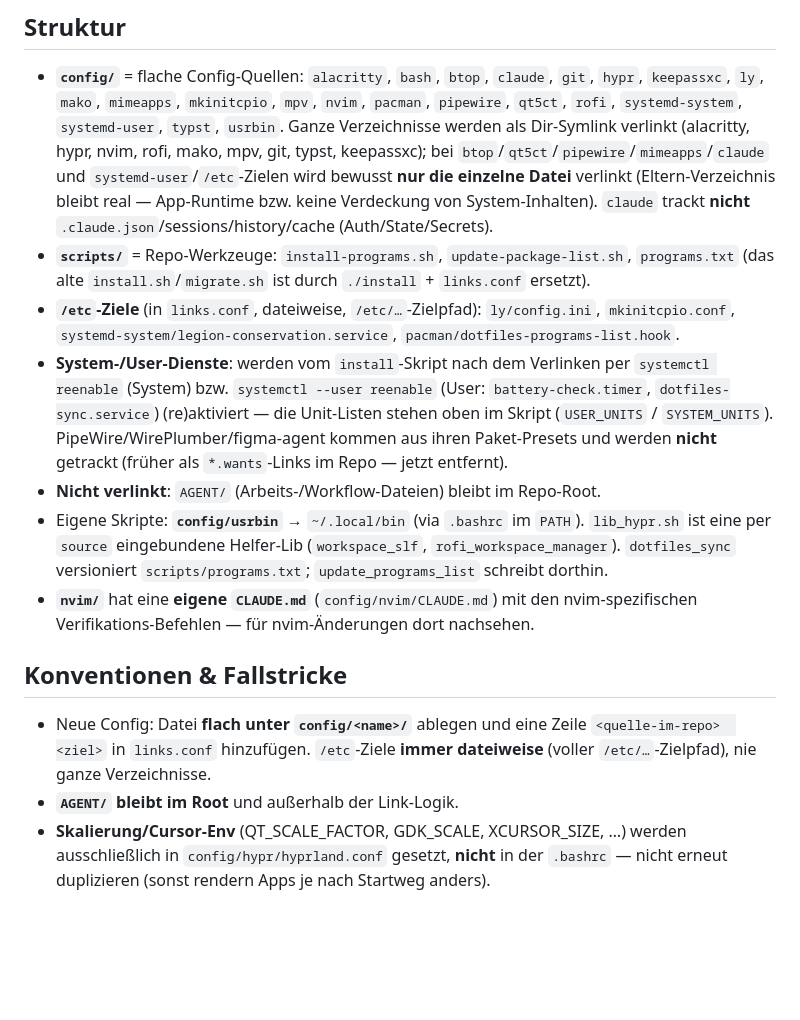
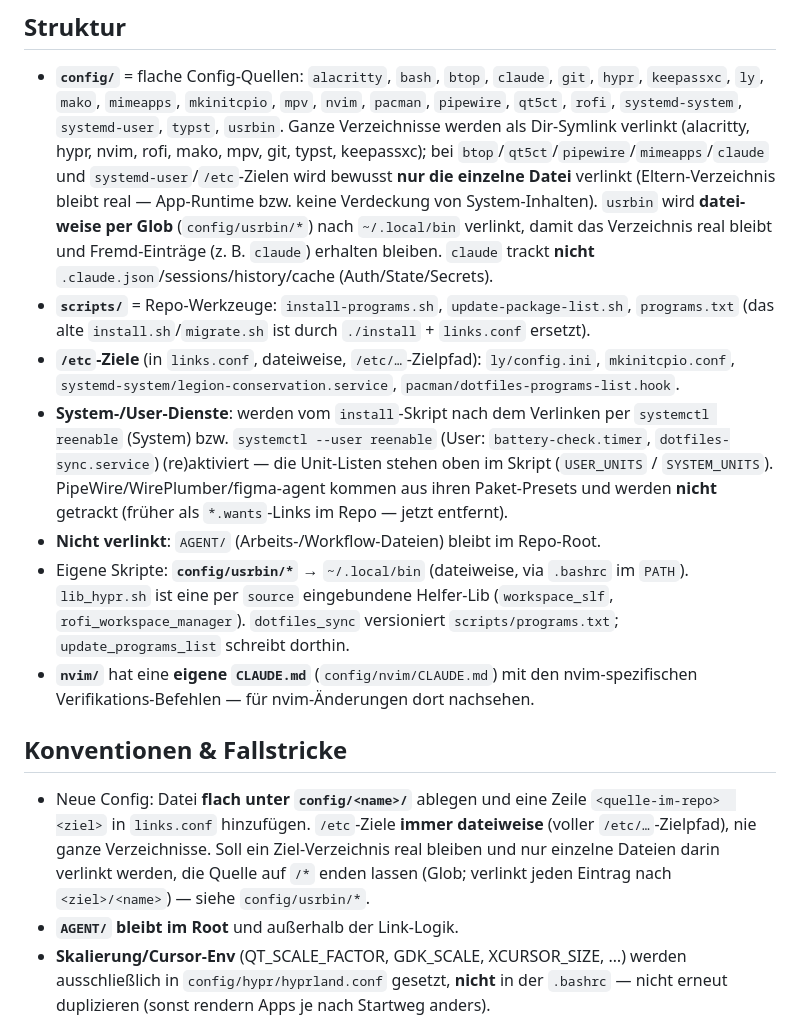
Before and after one commit to LeonhardWeiler/dotfiles, a Markdown page: CLAUDE.md, the part around the change. Drawn GitHub-style; blank space fills up the shorter version.

Commit message:
docs: Glob-/dateiweises Verlinken in README und CLAUDE.md dokumentieren
Co-Authored-By: Claude Opus 4.8 <noreply@anthropic.com>

```diff
--- a/CLAUDE.md
+++ b/CLAUDE.md
@@ -41,7 +41,10 @@ von **`scripts/`** (Repo-Werkzeuge). Die Zuordnung Quelle→Ziel steht explizit
   verlinkt (alacritty, hypr, nvim, rofi, mako, mpv, git, typst, keepassxc); bei
   `btop`/`qt5ct`/`pipewire`/`mimeapps`/`claude` und `systemd-user`/`/etc`-Zielen
   wird bewusst **nur die einzelne Datei** verlinkt (Eltern-Verzeichnis bleibt
-  real — App-Runtime bzw. keine Verdeckung von System-Inhalten). `claude`
+  real — App-Runtime bzw. keine Verdeckung von System-Inhalten). `usrbin` wird
+  **datei­weise per Glob** (`config/usrbin/*`) nach `~/.local/bin` verlinkt, damit
+  das Verzeichnis real bleibt und Fremd-Einträge (z. B. `claude`) erhalten
+  bleiben. `claude`
   trackt **nicht** `.claude.json`/sessions/history/cache (Auth/State/Secrets).
 - **`scripts/`** = Repo-Werkzeuge: `install-programs.sh`,
   `update-package-list.sh`, `programs.txt` (das alte `install.sh`/`migrate.sh`
@@ -56,7 +59,8 @@ von **`scripts/`** (Repo-Werkzeuge). Die Zuordnung Quelle→Ziel steht explizit
   PipeWire/WirePlumber/figma-agent kommen aus ihren Paket-Presets und werden
   **nicht** getrackt (früher als `*.wants`-Links im Repo — jetzt entfernt).
 - **Nicht verlinkt**: `AGENT/` (Arbeits-/Workflow-Dateien) bleibt im Repo-Root.
-- Eigene Skripte: **`config/usrbin`** → `~/.local/bin` (via `.bashrc` im `PATH`).
+- Eigene Skripte: **`config/usrbin/*`** → `~/.local/bin` (dateiweise, via `.bashrc`
+  im `PATH`).
   `lib_hypr.sh` ist eine per `source` eingebundene Helfer-Lib
   (`workspace_slf`, `rofi_workspace_manager`). `dotfiles_sync` versioniert
   `scripts/programs.txt`; `update_programs_list` schreibt dorthin.
@@ -67,7 +71,10 @@ von **`scripts/`** (Repo-Werkzeuge). Die Zuordnung Quelle→Ziel steht explizit
 
 - Neue Config: Datei **flach unter `config/<name>/`** ablegen und eine Zeile
   `<quelle-im-repo>  <ziel>` in `links.conf` hinzufügen. `/etc`-Ziele **immer
-  dateiweise** (voller `/etc/…`-Zielpfad), nie ganze Verzeichnisse.
+  dateiweise** (voller `/etc/…`-Zielpfad), nie ganze Verzeichnisse. Soll ein
+  Ziel-Verzeichnis real bleiben und nur einzelne Dateien darin verlinkt werden,
+  die Quelle auf `/*` enden lassen (Glob; verlinkt jeden Eintrag nach
+  `<ziel>/<name>`) — siehe `config/usrbin/*`.
 - **`AGENT/` bleibt im Root** und außerhalb der Link-Logik.
 - **Skalierung/Cursor-Env** (QT_SCALE_FACTOR, GDK_SCALE, XCURSOR_SIZE, …) werden
   ausschließlich in `config/hypr/hyprland.conf` gesetzt, **nicht** in der
```
Also changed, not shown: 1 other file.
